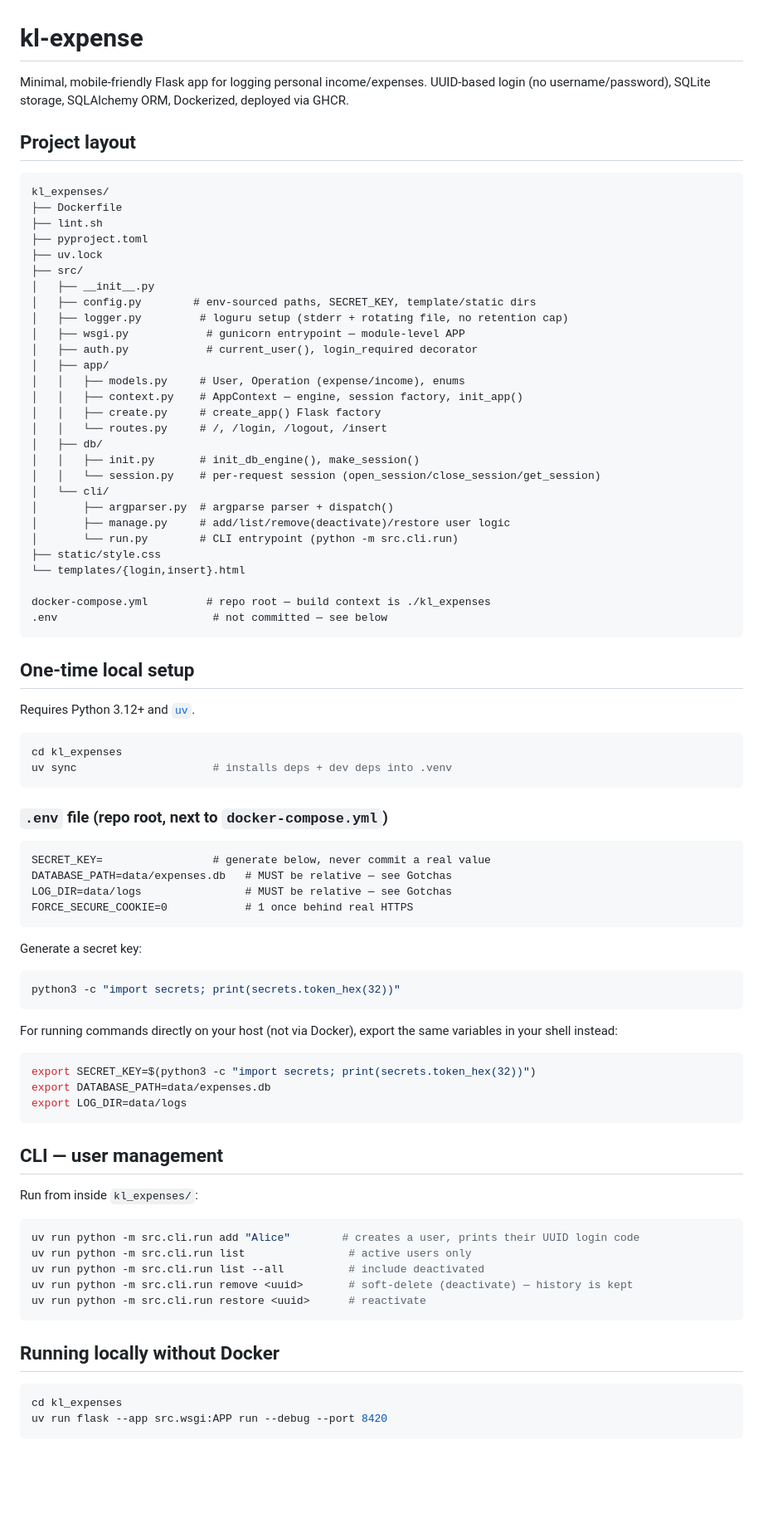
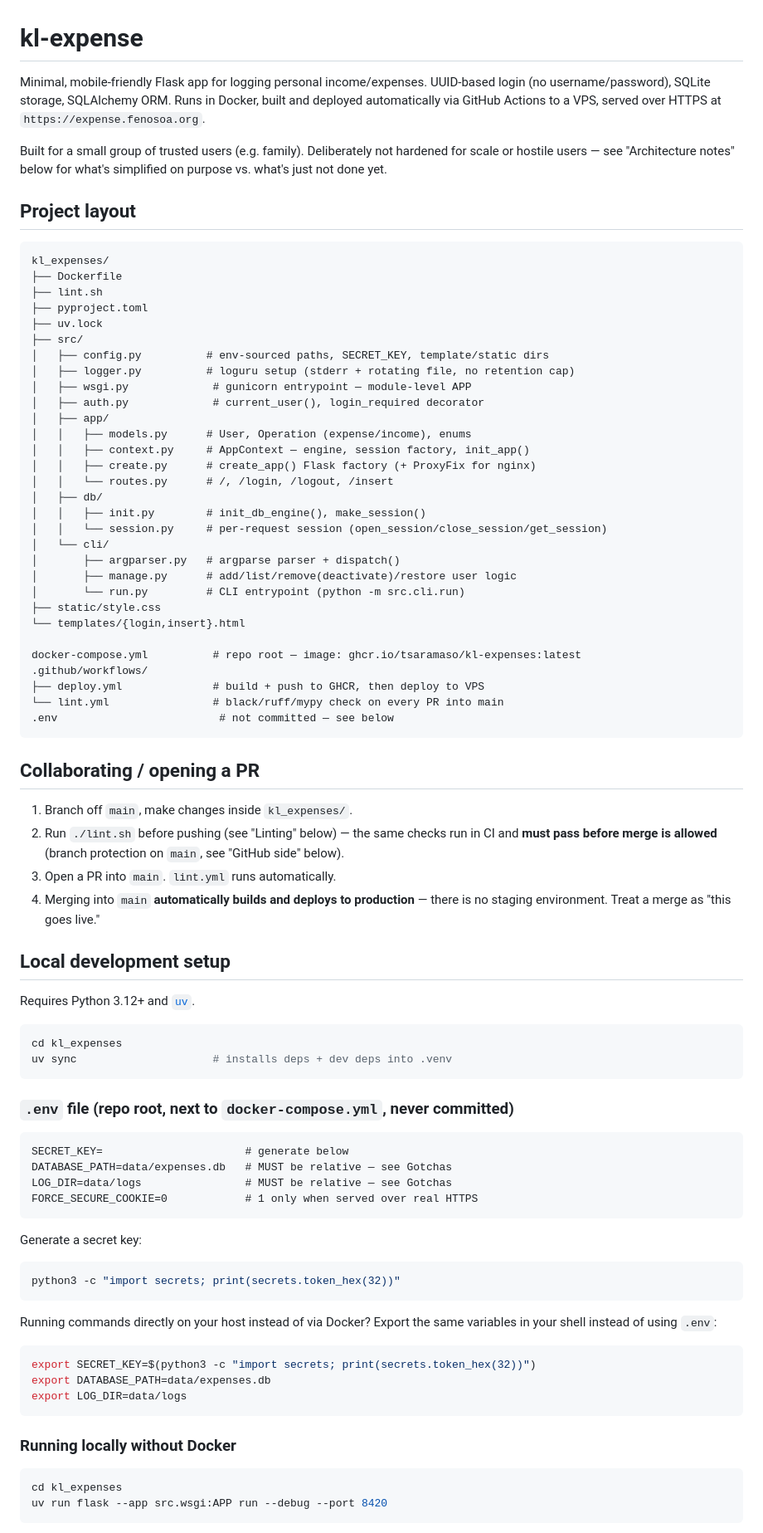
Before and after one commit to tsaramaso/kl-expense, a Markdown page: README.md, the part around one of its changes. Shown at 83% size. Rendered like a GitHub page; blank space fills up the shorter version.

Commit message:
[docs] update readme

````diff
--- a/README.md
+++ b/README.md
@@ -1,8 +1,13 @@
 # kl-expense
 
 Minimal, mobile-friendly Flask app for logging personal income/expenses.
-UUID-based login (no username/password), SQLite storage, SQLAlchemy ORM,
-Dockerized, deployed via GHCR.
+UUID-based login (no username/password), SQLite storage, SQLAlchemy ORM.
+Runs in Docker, built and deployed automatically via GitHub Actions to a
+VPS, served over HTTPS at `https://expense.fenosoa.org`.
+
+Built for a small group of trusted users (e.g. family). Deliberately not
+hardened for scale or hostile users — see "Architecture notes" below for
+what's simplified on purpose vs. what's just not done yet.
 
 ## Project layout
 
@@ -13,31 +18,43 @@ kl_expenses/
 ├── pyproject.toml
 ├── uv.lock
 ├── src/
-│   ├── __init__.py
-│   ├── config.py        # env-sourced paths, SECRET_KEY, template/static dirs
-│   ├── logger.py         # loguru setup (stderr + rotating file, no retention cap)
-│   ├── wsgi.py            # gunicorn entrypoint — module-level APP
-│   ├── auth.py            # current_user(), login_required decorator
+│   ├── config.py          # env-sourced paths, SECRET_KEY, template/static dirs
+│   ├── logger.py          # loguru setup (stderr + rotating file, no retention cap)
+│   ├── wsgi.py             # gunicorn entrypoint — module-level APP
+│   ├── auth.py             # current_user(), login_required decorator
 │   ├── app/
-│   │   ├── models.py     # User, Operation (expense/income), enums
-│   │   ├── context.py    # AppContext — engine, session factory, init_app()
-│   │   ├── create.py     # create_app() Flask factory
-│   │   └── routes.py     # /, /login, /logout, /insert
+│   │   ├── models.py      # User, Operation (expense/income), enums
+│   │   ├── context.py     # AppContext — engine, session factory, init_app()
+│   │   ├── create.py      # create_app() Flask factory (+ ProxyFix for nginx)
+│   │   └── routes.py      # /, /login, /logout, /insert
 │   ├── db/
-│   │   ├── init.py       # init_db_engine(), make_session()
-│   │   └── session.py    # per-request session (open_session/close_session/get_session)
+│   │   ├── init.py        # init_db_engine(), make_session()
+│   │   └── session.py     # per-request session (open_session/close_session/get_session)
 │   └── cli/
-│       ├── argparser.py  # argparse parser + dispatch()
-│       ├── manage.py     # add/list/remove(deactivate)/restore user logic
-│       └── run.py        # CLI entrypoint (python -m src.cli.run)
+│       ├── argparser.py   # argparse parser + dispatch()
+│       ├── manage.py      # add/list/remove(deactivate)/restore user logic
+│       └── run.py         # CLI entrypoint (python -m src.cli.run)
 ├── static/style.css
 └── templates/{login,insert}.html
 
-docker-compose.yml         # repo root — build context is ./kl_expenses
-.env                        # not committed — see below
+docker-compose.yml          # repo root — image: ghcr.io/tsaramaso/kl-expenses:latest
+.github/workflows/
+├── deploy.yml              # build + push to GHCR, then deploy to VPS
+└── lint.yml                # black/ruff/mypy check on every PR into main
+.env                         # not committed — see below
 ```
 
-## One-time local setup
+## Collaborating / opening a PR
+
+1. Branch off `main`, make changes inside `kl_expenses/`.
+2. Run `./lint.sh` before pushing (see "Linting" below) — the same checks
+   run in CI and **must pass before merge is allowed** (branch protection
+   on `main`, see "GitHub side" below).
+3. Open a PR into `main`. `lint.yml` runs automatically.
+4. Merging into `main` **automatically builds and deploys to production**
+   — there is no staging environment. Treat a merge as "this goes live."
+
+## Local development setup
 
 Requires Python 3.12+ and [`uv`](https://docs.astral.sh/uv/).
 
@@ -46,13 +63,13 @@ cd kl_expenses
 uv sync                     # installs deps + dev deps into .venv
 ```
 
-### `.env` file (repo root, next to `docker-compose.yml`)
+### `.env` file (repo root, next to `docker-compose.yml`, never committed)
 
 ```
-SECRET_KEY=                 # generate below, never commit a real value
+SECRET_KEY=                      # generate below
 DATABASE_PATH=data/expenses.db   # MUST be relative — see Gotchas
 LOG_DIR=data/logs                # MUST be relative — see Gotchas
-FORCE_SECURE_COOKIE=0            # 1 once behind real HTTPS
+FORCE_SECURE_COOKIE=0            # 1 only when served over real HTTPS
 ```
 
 Generate a secret key:
@@ -60,27 +77,15 @@ Generate a secret key:
 python3 -c "import secrets; print(secrets.token_hex(32))"
 ```
 
-For running commands directly on your host (not via Docker), export the
-same variables in your shell instead:
+Running commands directly on your host instead of via Docker? Export the
+same variables in your shell instead of using `.env`:
 ```bash
 export SECRET_KEY=$(python3 -c "import secrets; print(secrets.token_hex(32))")
 export DATABASE_PATH=data/expenses.db
 export LOG_DIR=data/logs
 ```
 
-## CLI — user management
-
-Run from inside `kl_expenses/`:
-
-```bash
-uv run python -m src.cli.run add "Alice"        # creates a user, prints their UUID login code
-uv run python -m src.cli.run list                # active users only
-uv run python -m src.cli.run list --all          # include deactivated
-uv run python -m src.cli.run remove <uuid>       # soft-delete (deactivate) — history is kept
-uv run python -m src.cli.run restore <uuid>      # reactivate
-```
-
-## Running locally without Docker
+### Running locally without Docker
 
 ```bash
 cd kl_expenses
````
Also changed, not shown: other parts of README.md (+157 -91 lines).
